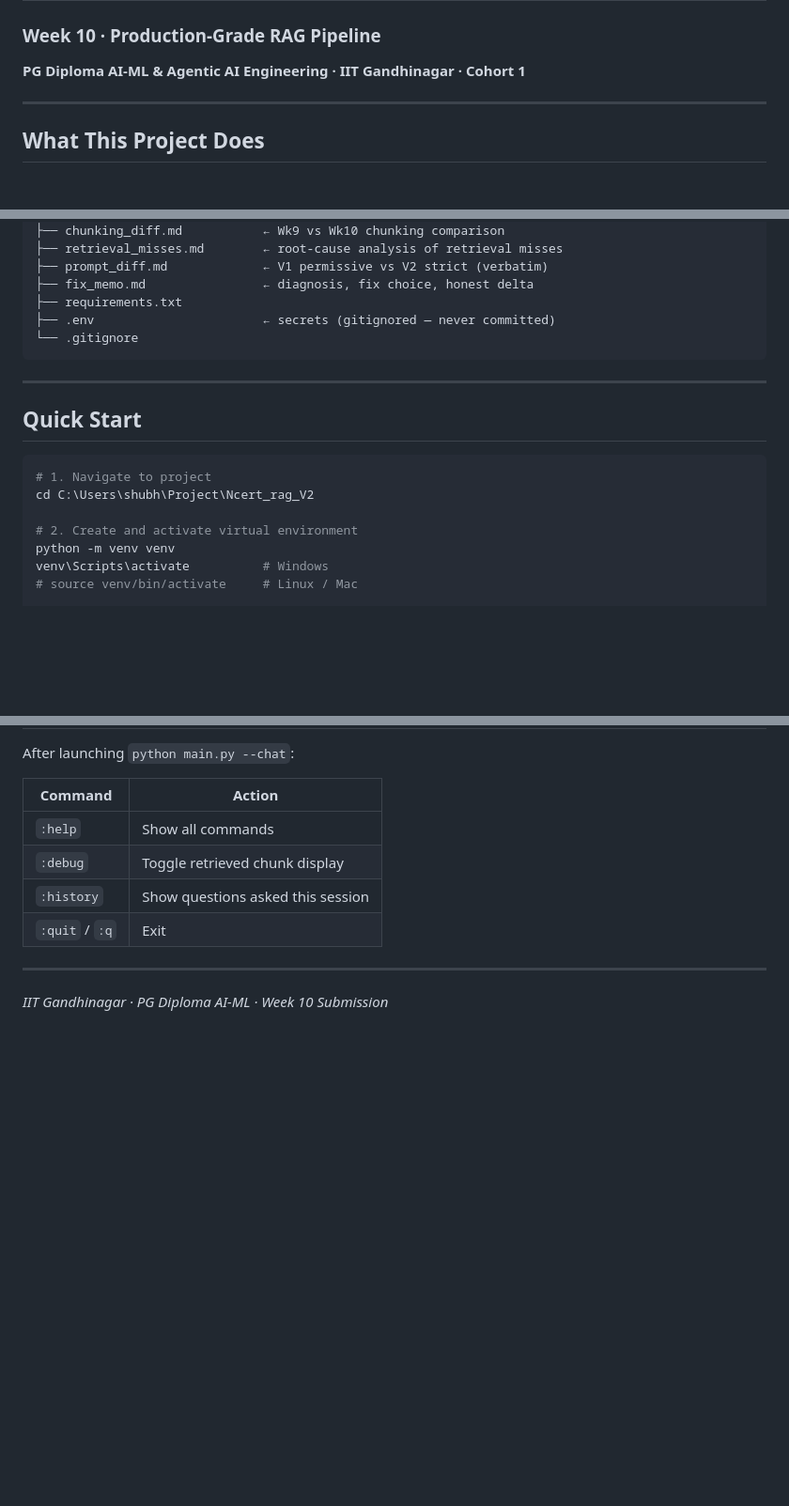
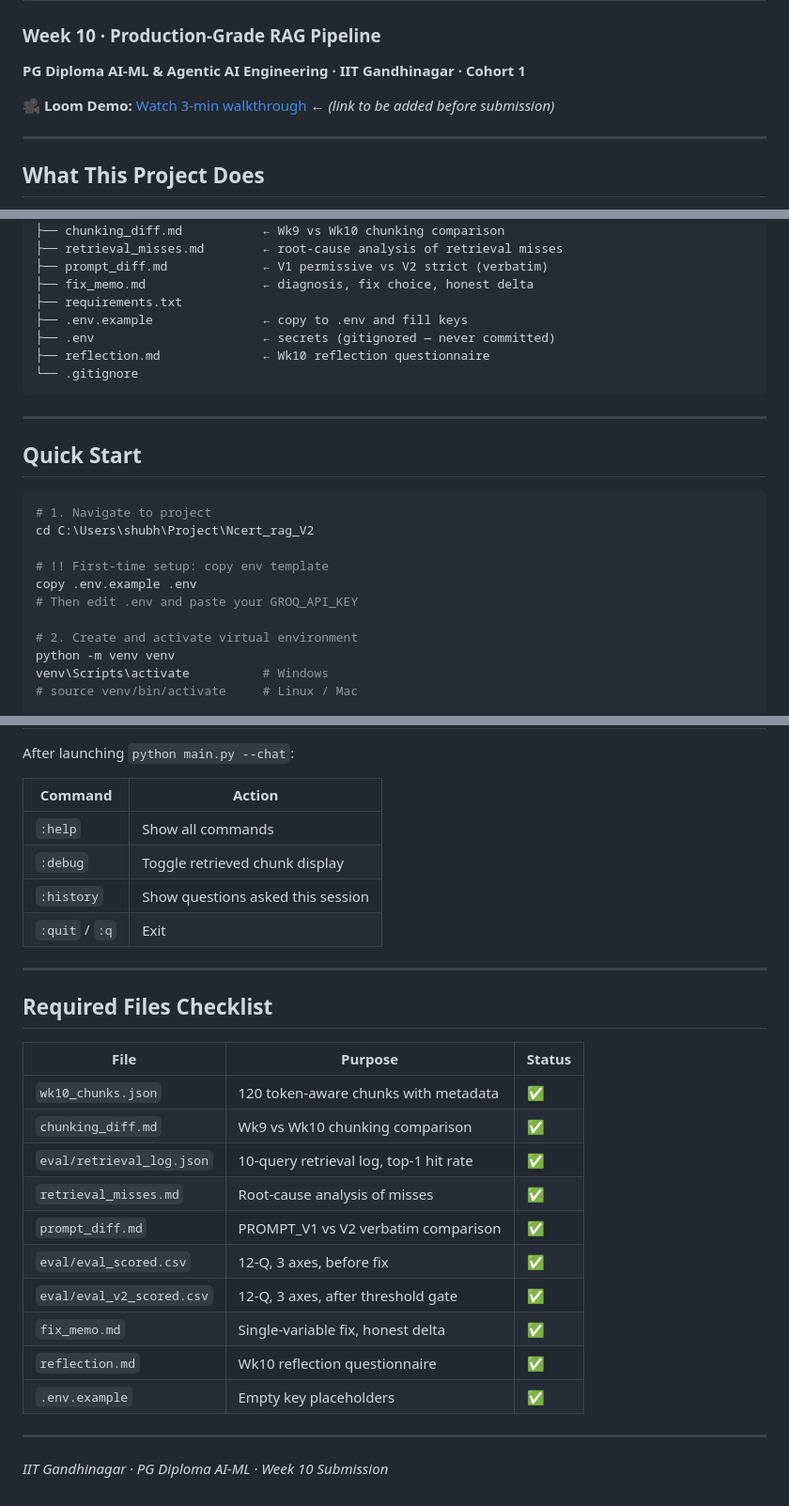
Before and after one commit to shubhamrangdal2001-hash/Ncert_Rag_V2, a Markdown page: README_v2.md, 3 parts joined by grey strips. Shown at 94% size. Rendered like a GitHub page; blank space fills up the shorter version.

Commit message:
docs(readme): add Loom placeholder, .env.example copy step, reflection.md, required files checklist

````diff
--- a/README_v2.md
+++ b/README_v2.md
@@ -1,6 +1,8 @@
 # NCERT Class 9 Physics — Study Assistant v2.0
 ### Week 10 · Production-Grade RAG Pipeline
 **PG Diploma AI-ML & Agentic AI Engineering · IIT Gandhinagar · Cohort 1**
+
+🎥 **Loom Demo:** [Watch 3-min walkthrough](#) ← *(link to be added before submission)*
 
 ---
 
@@ -56,7 +58,9 @@ Ncert_rag_V2/
 ├── prompt_diff.md             ← V1 permissive vs V2 strict (verbatim)
 ├── fix_memo.md                ← diagnosis, fix choice, honest delta
 ├── requirements.txt
+├── .env.example               ← copy to .env and fill keys
 ├── .env                       ← secrets (gitignored — never committed)
+├── reflection.md              ← Wk10 reflection questionnaire
 └── .gitignore
 ```
 
@@ -67,6 +71,10 @@ Ncert_rag_V2/
 ```bash
 # 1. Navigate to project
 cd C:\Users\shubh\Project\Ncert_rag_V2
+
+# !! First-time setup: copy env template
+copy .env.example .env
+# Then edit .env and paste your GROQ_API_KEY
 
 # 2. Create and activate virtual environment
 python -m venv venv
@@ -306,4 +314,21 @@ After launching `python main.py --chat`:
 
 ---
 
+## Required Files Checklist
+
+| File | Purpose | Status |
+|------|---------|--------|
+| `wk10_chunks.json` | 120 token-aware chunks with metadata | ✅ |
+| `chunking_diff.md` | Wk9 vs Wk10 chunking comparison | ✅ |
+| `eval/retrieval_log.json` | 10-query retrieval log, top-1 hit rate | ✅ |
+| `retrieval_misses.md` | Root-cause analysis of misses | ✅ |
+| `prompt_diff.md` | PROMPT_V1 vs V2 verbatim comparison | ✅ |
+| `eval/eval_scored.csv` | 12-Q, 3 axes, before fix | ✅ |
+| `eval/eval_v2_scored.csv` | 12-Q, 3 axes, after threshold gate | ✅ |
+| `fix_memo.md` | Single-variable fix, honest delta | ✅ |
+| `reflection.md` | Wk10 reflection questionnaire | ✅ |
+| `.env.example` | Empty key placeholders | ✅ |
+
+---
+
 *IIT Gandhinagar · PG Diploma AI-ML · Week 10 Submission*
````
